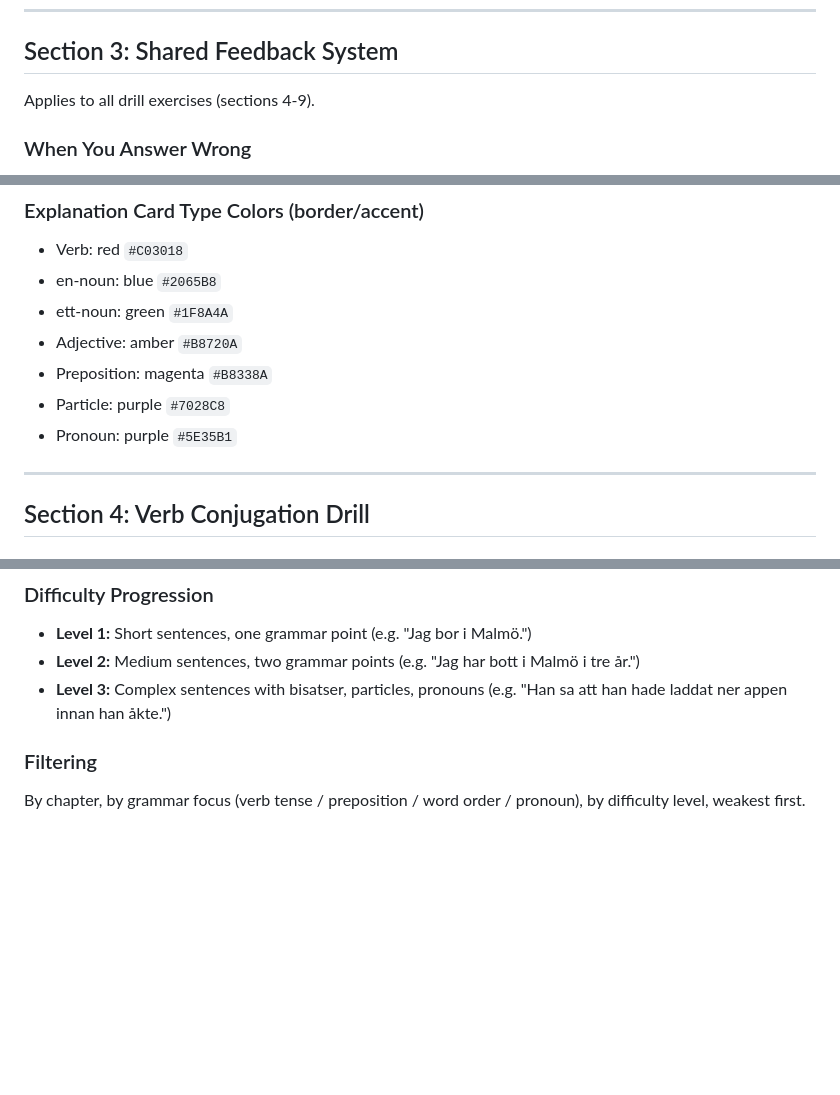
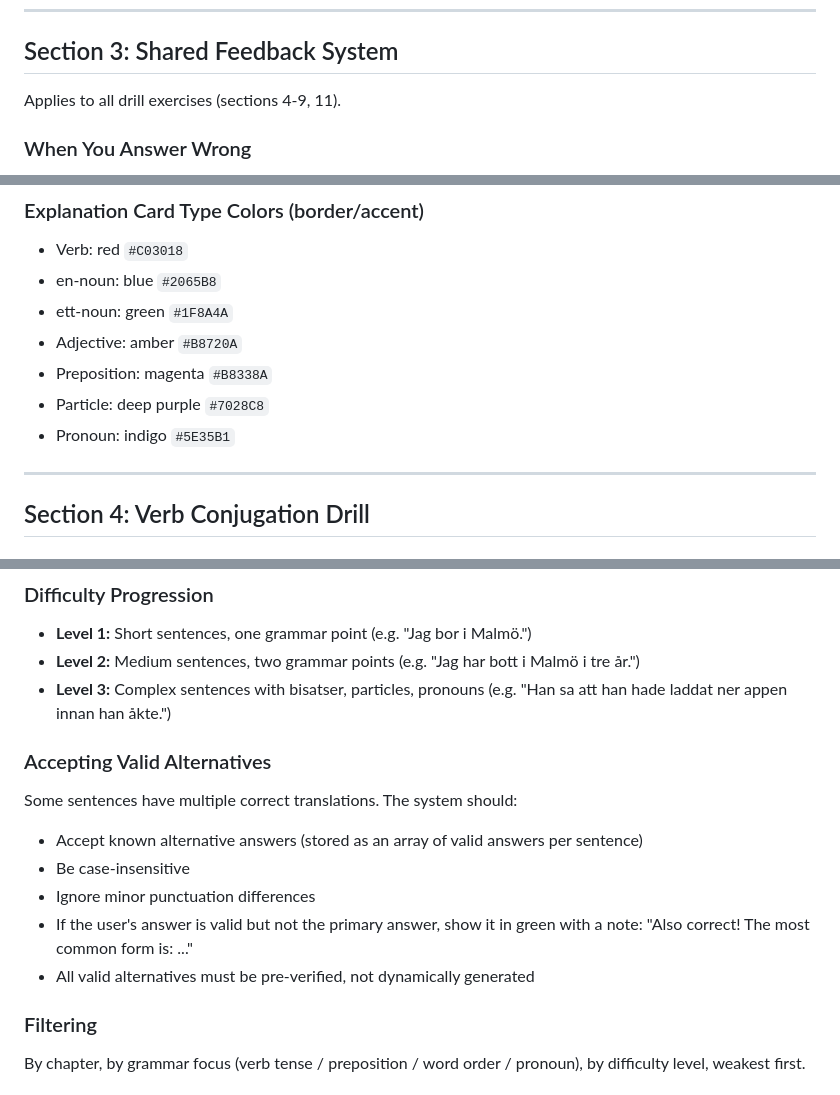
Before and after one commit to alexardnc/svenska-flashcards, a Markdown page: docs/specs/2026-04-18-exercise-drills-design.md, 3 parts joined by grey strips. Rendered like a GitHub page; blank space fills up the shorter version.

Commit message:
Spec self-review fixes: scope ref, color disambiguation, alt answers
- Fixed feedback system scope to include Sentence Builder (section 11)
- Disambiguated particle (deep purple) vs pronoun (indigo) accent colors
- Added "Accepting Valid Alternatives" section to Sentence Builder for
  handling multiple correct translations

Co-Authored-By: Claude Opus 4.6 <noreply@anthropic.com>

```diff
--- a/docs/specs/2026-04-18-exercise-drills-design.md
+++ b/docs/specs/2026-04-18-exercise-drills-design.md
@@ -63,7 +63,7 @@ Fixed to bottom of screen, always visible.
 
 ## Section 3: Shared Feedback System
 
-Applies to all drill exercises (sections 4-9).
+Applies to all drill exercises (sections 4-9, 11).
 
 ### When You Answer Wrong
 - Your answer shown in **red with strikethrough**
@@ -103,8 +103,8 @@ Key words in rule text are **bold + colored**. Pattern lines show all forms with
 - ett-noun: green `#1F8A4A`
 - Adjective: amber `#B8720A`
 - Preposition: magenta `#B8338A`
-- Particle: purple `#7028C8`
-- Pronoun: purple `#5E35B1`
+- Particle: deep purple `#7028C8`
+- Pronoun: indigo `#5E35B1`
 
 ---
 
@@ -380,6 +380,14 @@ The most important feature for the **oral exam** — trains producing full Swedi
 - **Level 2:** Medium sentences, two grammar points (e.g. "Jag har bott i Malmö i tre år.")
 - **Level 3:** Complex sentences with bisatser, particles, pronouns (e.g. "Han sa att han hade laddat ner appen innan han åkte.")
 
+### Accepting Valid Alternatives
+Some sentences have multiple correct translations. The system should:
+- Accept known alternative answers (stored as an array of valid answers per sentence)
+- Be case-insensitive
+- Ignore minor punctuation differences
+- If the user's answer is valid but not the primary answer, show it in green with a note: "Also correct! The most common form is: ..."
+- All valid alternatives must be pre-verified, not dynamically generated
+
 ### Filtering
 By chapter, by grammar focus (verb tense / preposition / word order / pronoun), by difficulty level, weakest first.
 
```
